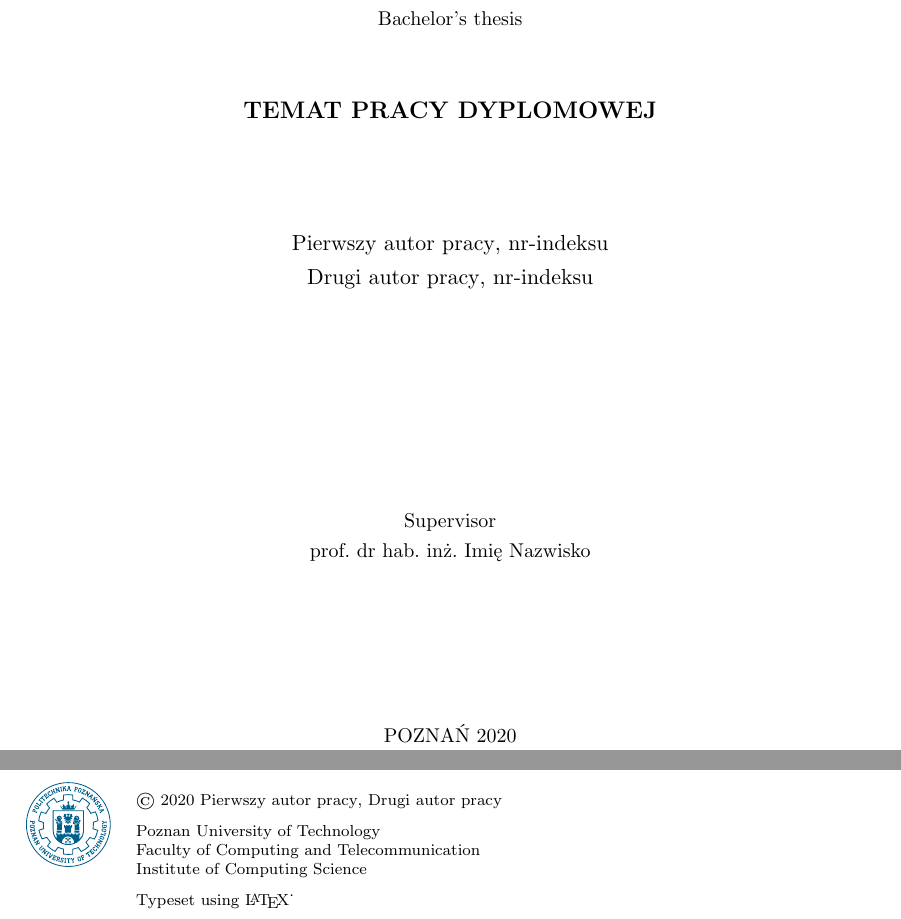
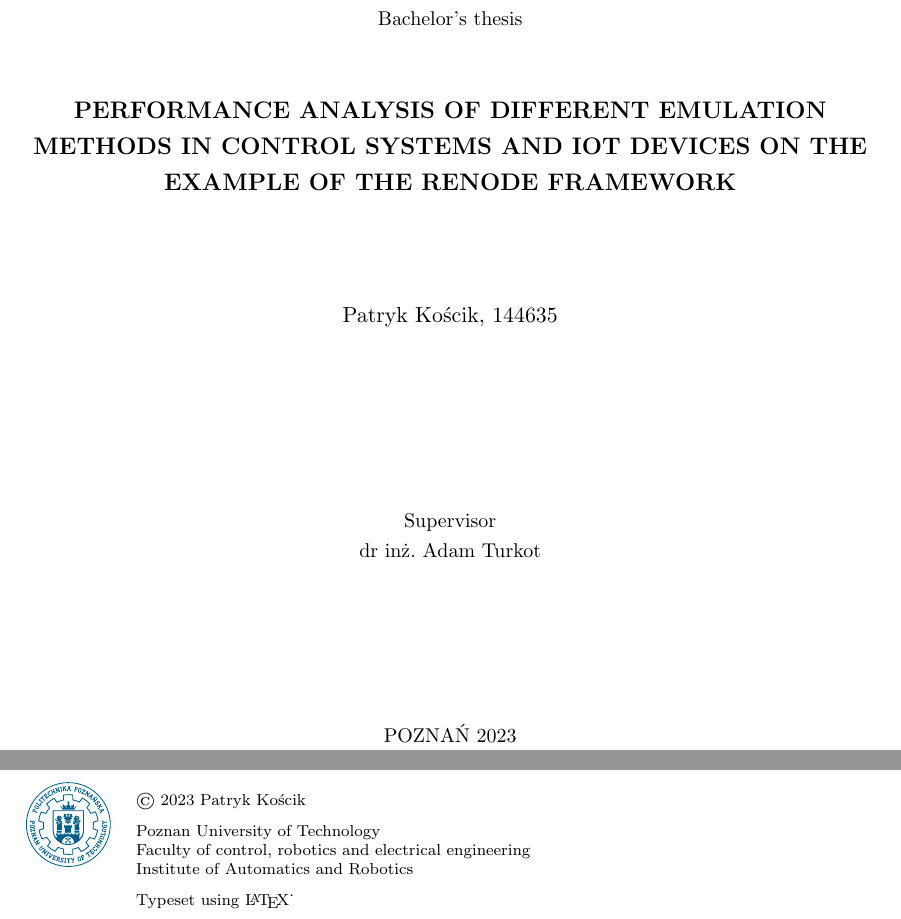
Before and after one commit to pkoscik/EngineeringThesis, a LaTeX thesis (main.tex, which reads ppfcmthesis.cls): two parts of pages 1 and 14 of 14, joined at a grey line, cut so that both start at the same text. Compiled offline with pdfLaTeX.

Commit message:
Update template
This patch de-generalizes the template :)

```diff
--- a/main.tex
+++ b/main.tex
@@ -20,18 +20,24 @@
 
 % Autorzy pracy, jeśli jest ich więcej niż jeden
 % wstaw między nimi separator \and
-\author{%
-   Pierwszy autor pracy \album{nr-indeksu} \and
-   Drugi autor pracy \album{nr-indeksu}}
+\author
+{%
+   Patryk Kościk \album{144635}
+}
 \authortitle{}                                % Do not change.
 
-\title{Temat pracy dyplomowej}
+\title
+{%
+   Performance analysis of different emulation methods
+   in control systems and IoT devices on the example of
+   the Renode Framework
+}
 
 % Your supervisor comes here.
-\ppsupervisor{prof.~dr hab.~inż.~Imię Nazwisko}
+\ppsupervisor{dr inż.~Adam Turkot}
 
 % Year of final submission (not graduation!)
-\ppyear{2020}
+\ppyear{2023}
 
 
 \begin{document}
--- a/ppfcmthesis.cls
+++ b/ppfcmthesis.cls
@@ -118,12 +118,12 @@
 \begin{center}
 \if@pppolish
   \includegraphics[width=\textwidth]{wit/sygnet-pp.eps} \\
-WYDZIA{\L} INFORMATYKI I TELEKOMUNIKACJI\\
-Instytut Informatyki
+WYDZIA{\L} AUTOMATYKI, ROBOTYKI I ELEKTROTECHNIKI\\
+Instytut Automatyki i Robotyki
 \else
   \includegraphics[width=\textwidth]{wit/sygnet-pp-eng.eps} \\
-FACULTY OF COMPUTING AND TELECOMMUNICATION\\
-Institute of Computing Science
+FACULTY OF CONTROL, ROBOTICS AND ELECTRICAL ENGINEERING\\
+Institute of Automatics and Robotics
 \fi\end{center}}
 
 \pretitle{\vspace{4cm}\begin{center}%
@@ -175,7 +175,7 @@ Supervisor\\\@ppsupervisor
 Instytut Informatyki, Wydzia{\l} Informatyki i Telekomunikacji\\%
 Politechnika Pozna\'nska%
 \else%
-Poznan University of Technology\\Faculty of Computing and Telecommunication\\Institute of Computing Science
+Poznan University of Technology\\Faculty of control, robotics and electrical engineering\\Institute of Automatics and Robotics
 \fi
 
 \medskip\noindent%
```
